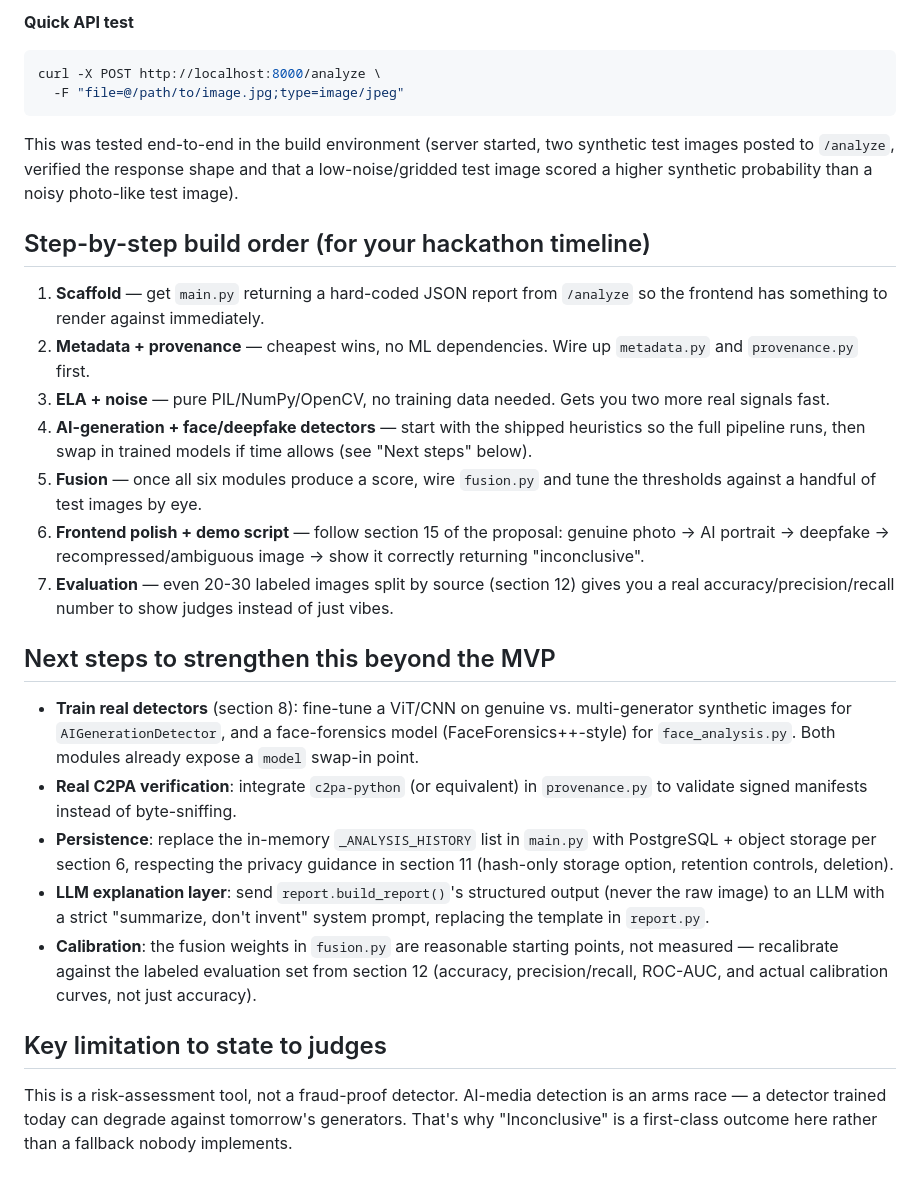
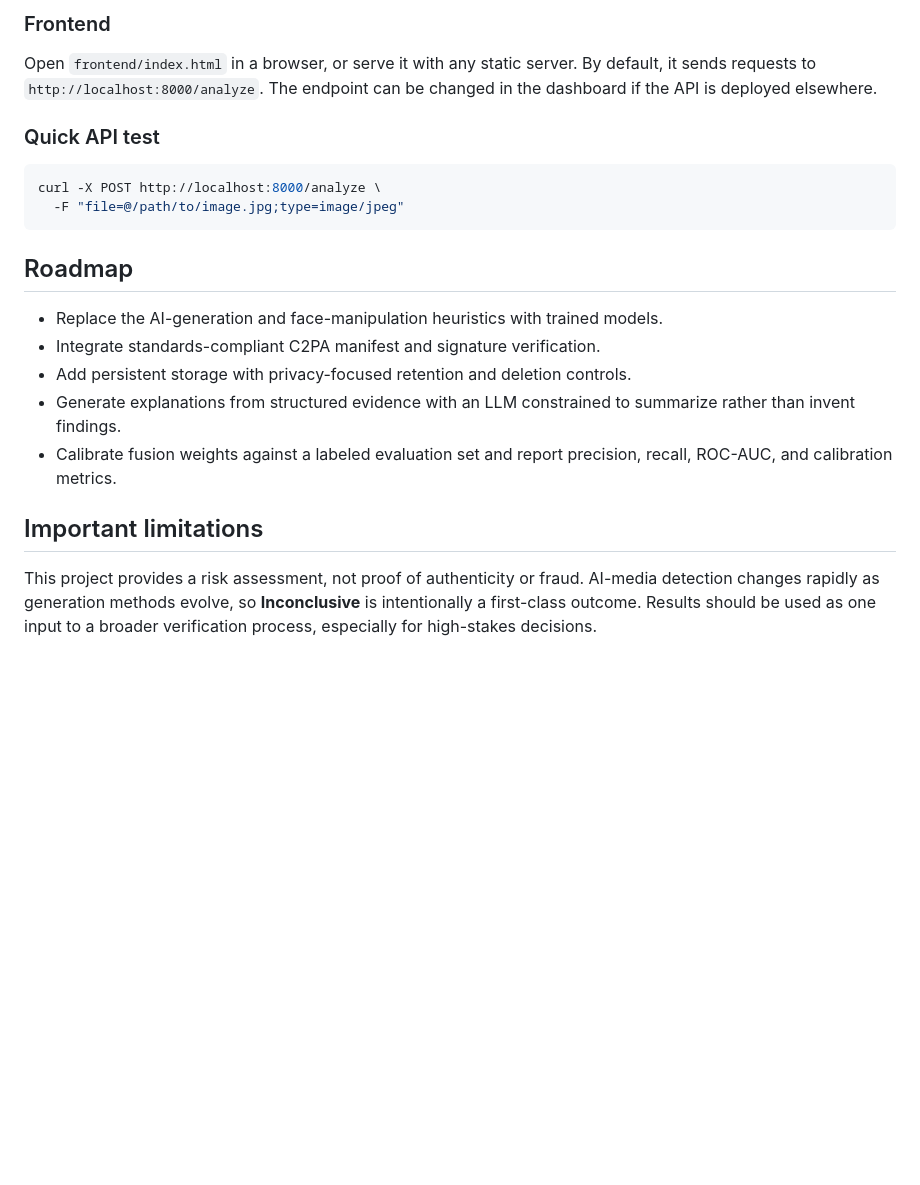
Before and after one commit to satyabrata695/Veritas, a Markdown page: README.md, the part around one of its changes. Drawn GitHub-style; blank space fills up the shorter version.

Commit message:
readme.md is updated

````diff
--- a/README.md
+++ b/README.md
@@ -74,58 +74,32 @@ in the "Backend endpoint" field in the UI if you deploy the API elsewhere.
 
-**Quick API test**
+### Frontend
+
+Open `frontend/index.html` in a browser, or serve it with any static server.
+By default, it sends requests to `http://localhost:8000/analyze`. The endpoint
+can be changed in the dashboard if the API is deployed elsewhere.
+
+### Quick API test
+
 ```bash
 curl -X POST http://localhost:8000/analyze \
   -F "file=@/path/to/image.jpg;type=image/jpeg"
 ```
 
-This was tested end-to-end in the build environment (server started,
-two synthetic test images posted to `/analyze`, verified the response
-shape and that a low-noise/gridded test image scored a higher synthetic
-probability than a noisy photo-like test image).
+## Roadmap
 
-## Step-by-step build order (for your hackathon timeline)
+- Replace the AI-generation and face-manipulation heuristics with trained
+  models.
+- Integrate standards-compliant C2PA manifest and signature verification.
+- Add persistent storage with privacy-focused retention and deletion controls.
+- Generate explanations from structured evidence with an LLM constrained to
+  summarize rather than invent findings.
+- Calibrate fusion weights against a labeled evaluation set and report
+  precision, recall, ROC-AUC, and calibration metrics.
 
-1. **Scaffold** — get `main.py` returning a hard-coded JSON report from
-   `/analyze` so the frontend has something to render against immediately.
-2. **Metadata + provenance** — cheapest wins, no ML dependencies. Wire up
-   `metadata.py` and `provenance.py` first.
-3. **ELA + noise** — pure PIL/NumPy/OpenCV, no training data needed.
-   Gets you two more real signals fast.
-4. **AI-generation + face/deepfake detectors** — start with the shipped
-   heuristics so the full pipeline runs, then swap in trained models if
-   time allows (see "Next steps" below).
-5. **Fusion** — once all six modules produce a score, wire `fusion.py`
-   and tune the thresholds against a handful of test images by eye.
-6. **Frontend polish + demo script** — follow section 15 of the proposal:
-   genuine photo → AI portrait → deepfake → recompressed/ambiguous image
-   → show it correctly returning "inconclusive".
-7. **Evaluation** — even 20-30 labeled images split by source (section 12)
-   gives you a real accuracy/precision/recall number to show judges instead
-   of just vibes.
+## Important limitations
 
-## Next steps to strengthen this beyond the MVP
-
-- **Train real detectors** (section 8): fine-tune a ViT/CNN on genuine vs.
-  multi-generator synthetic images for `AIGenerationDetector`, and a
-  face-forensics model (FaceForensics++-style) for `face_analysis.py`.
-  Both modules already expose a `model` swap-in point.
-- **Real C2PA verification**: integrate `c2pa-python` (or equivalent) in
-  `provenance.py` to validate signed manifests instead of byte-sniffing.
-- **Persistence**: replace the in-memory `_ANALYSIS_HISTORY` list in
-  `main.py` with PostgreSQL + object storage per section 6, respecting the
-  privacy guidance in section 11 (hash-only storage option, retention
-  controls, deletion).
-- **LLM explanation layer**: send `report.build_report()`'s structured
-  output (never the raw image) to an LLM with a strict "summarize, don't
-  invent" system prompt, replacing the template in `report.py`.
-- **Calibration**: the fusion weights in `fusion.py` are reasonable
-  starting points, not measured — recalibrate against the labeled
-  evaluation set from section 12 (accuracy, precision/recall, ROC-AUC,
-  and actual calibration curves, not just accuracy).
-
-## Key limitation to state to judges
-
-This is a risk-assessment tool, not a fraud-proof detector. AI-media
-detection is an arms race — a detector trained today can degrade against
-tomorrow's generators. That's why "Inconclusive" is a first-class outcome
-here rather than a fallback nobody implements.
+This project provides a risk assessment, not proof of authenticity or fraud.
+AI-media detection changes rapidly as generation methods evolve, so
+**Inconclusive** is intentionally a first-class outcome. Results should be
+used as one input to a broader verification process, especially for
+high-stakes decisions.
````
Also changed, not shown: other parts of README.md (+51 -51 lines).
